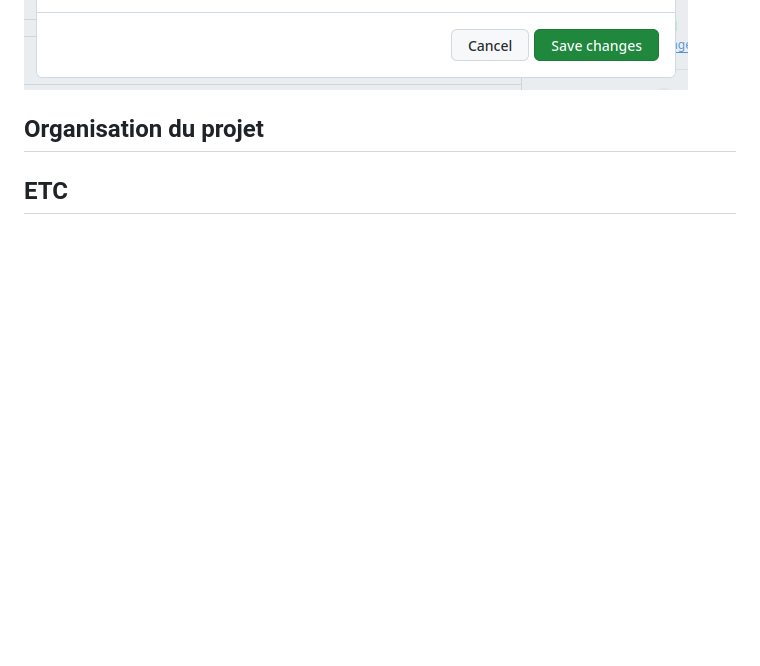
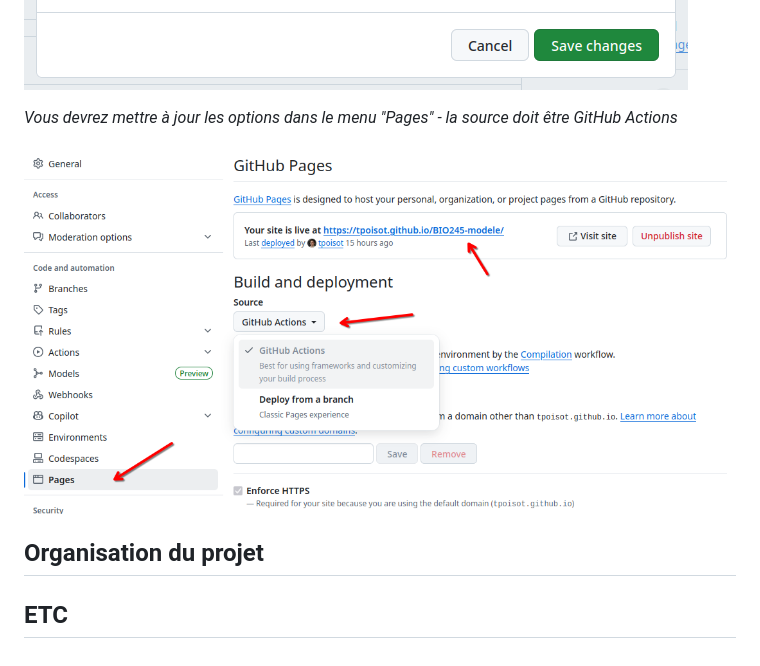
Before and after one commit to tpoisot/BIO245-modele, a Markdown page: README.md, the part around the change. Rendered like a GitHub page; pictures changed too: .assets/scrot-pages.png (added); blank space fills up the shorter version.

```diff
--- a/README.md
+++ b/README.md
@@ -26,6 +26,10 @@ _Les informations doivent être les suivantes. Les tags `bio2045` et `h26-devoir
 
 ![Capture d'écran de la création du nouveau dépôt](.assets/scrot-options.png)
 
+_Vous devrez mettre à jour les options dans le menu "Pages" - la source doit être GitHub Actions_
+
+![Capture d'écran de la création du nouveau dépôt](.assets/scrot-pages.png)
+
 <!-- Vous devrez supprimer jusqu'à, et incluant ce commentaire -->
 
 ## Organisation du projet
```
Also changed, not shown: 1 other file.
